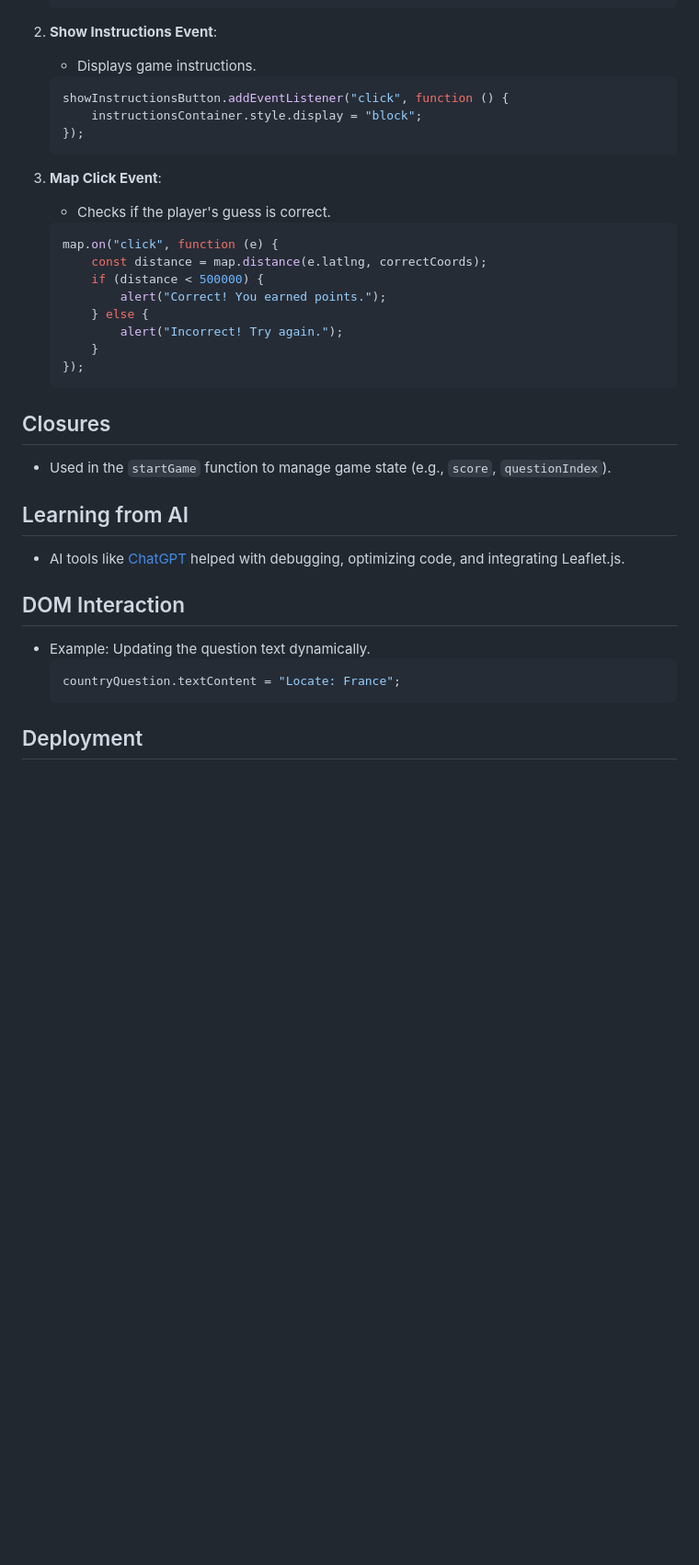
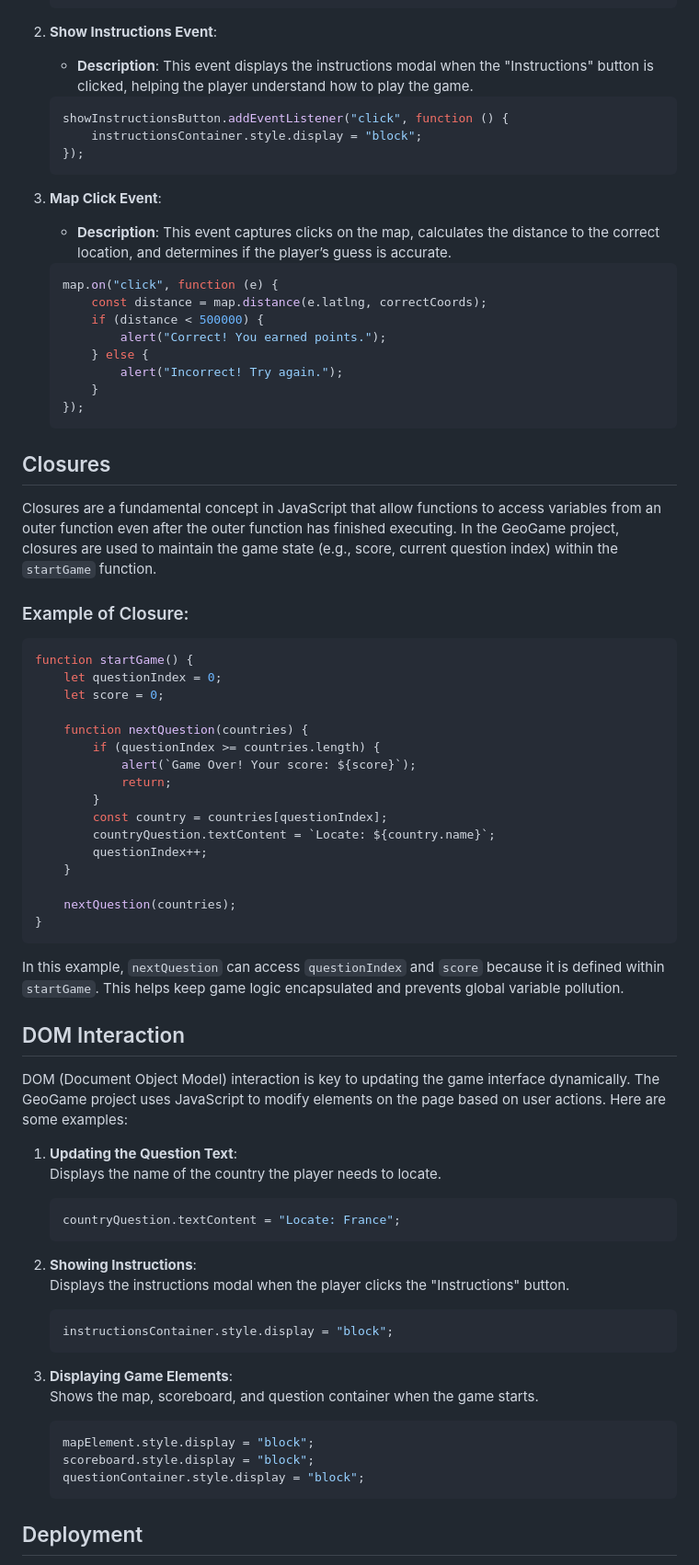
Before and after one commit to GMT-458-Web-GIS/geogame-Berkaynal, a Markdown page: README.md, the part around the change printed below. Shown: that part at 92% size. Drawn GitHub-style; blank space fills up the shorter version.

````diff
--- a/README.md
+++ b/README.md
@@ -71,7 +75,7 @@ GeoGame is an interactive web-based game where players locate countries on a wor
    ```
 
 2. **Show Instructions Event**:
-   - Displays game instructions.
+   - **Description**: This event displays the instructions modal when the "Instructions" button is clicked, helping the player understand how to play the game.
    ```javascript
    showInstructionsButton.addEventListener("click", function () {
        instructionsContainer.style.display = "block";
@@ -79,7 +83,7 @@ GeoGame is an interactive web-based game where players locate countries on a wor
    ```
 
 3. **Map Click Event**:
-   - Checks if the player's guess is correct.
+   - **Description**: This event captures clicks on the map, calculates the distance to the correct location, and determines if the player’s guess is accurate.
    ```javascript
    map.on("click", function (e) {
        const distance = map.distance(e.latlng, correctCoords);
@@ -93,18 +97,54 @@ GeoGame is an interactive web-based game where players locate countries on a wor
 
 ## Closures
 
-- Used in the `startGame` function to manage game state (e.g., `score`, `questionIndex`).
+Closures are a fundamental concept in JavaScript that allow functions to access variables from an outer function even after the outer function has finished executing. In the GeoGame project, closures are used to maintain the game state (e.g., score, current question index) within the `startGame` function.
 
-## Learning from AI
+### Example of Closure:
 
-- AI tools like [ChatGPT](https://chat.openai.com/) helped with debugging, optimizing code, and integrating Leaflet.js.
+```javascript
+function startGame() {
+    let questionIndex = 0;
+    let score = 0;
+
+    function nextQuestion(countries) {
+        if (questionIndex >= countries.length) {
+            alert(`Game Over! Your score: ${score}`);
+            return;
+        }
+        const country = countries[questionIndex];
+        countryQuestion.textContent = `Locate: ${country.name}`;
+        questionIndex++;
+    }
+
+    nextQuestion(countries);
+}
+```
+
+In this example, `nextQuestion` can access `questionIndex` and `score` because it is defined within `startGame`. This helps keep game logic encapsulated and prevents global variable pollution.
 
 ## DOM Interaction
 
-- Example: Updating the question text dynamically.
-  ```javascript
-  countryQuestion.textContent = "Locate: France";
-  ```
+DOM (Document Object Model) interaction is key to updating the game interface dynamically. The GeoGame project uses JavaScript to modify elements on the page based on user actions. Here are some examples:
+
+1. **Updating the Question Text**:
+   Displays the name of the country the player needs to locate.
+   ```javascript
+   countryQuestion.textContent = "Locate: France";
+   ```
+
+2. **Showing Instructions**:
+   Displays the instructions modal when the player clicks the "Instructions" button.
+   ```javascript
+   instructionsContainer.style.display = "block";
+   ```
+
+3. **Displaying Game Elements**:
+   Shows the map, scoreboard, and question container when the game starts.
+   ```javascript
+   mapElement.style.display = "block";
+   scoreboard.style.display = "block";
+   questionContainer.style.display = "block";
+   ```
 
 ## Deployment
 
````
Also changed, not shown: other parts of README.md (+20 -2 lines).
